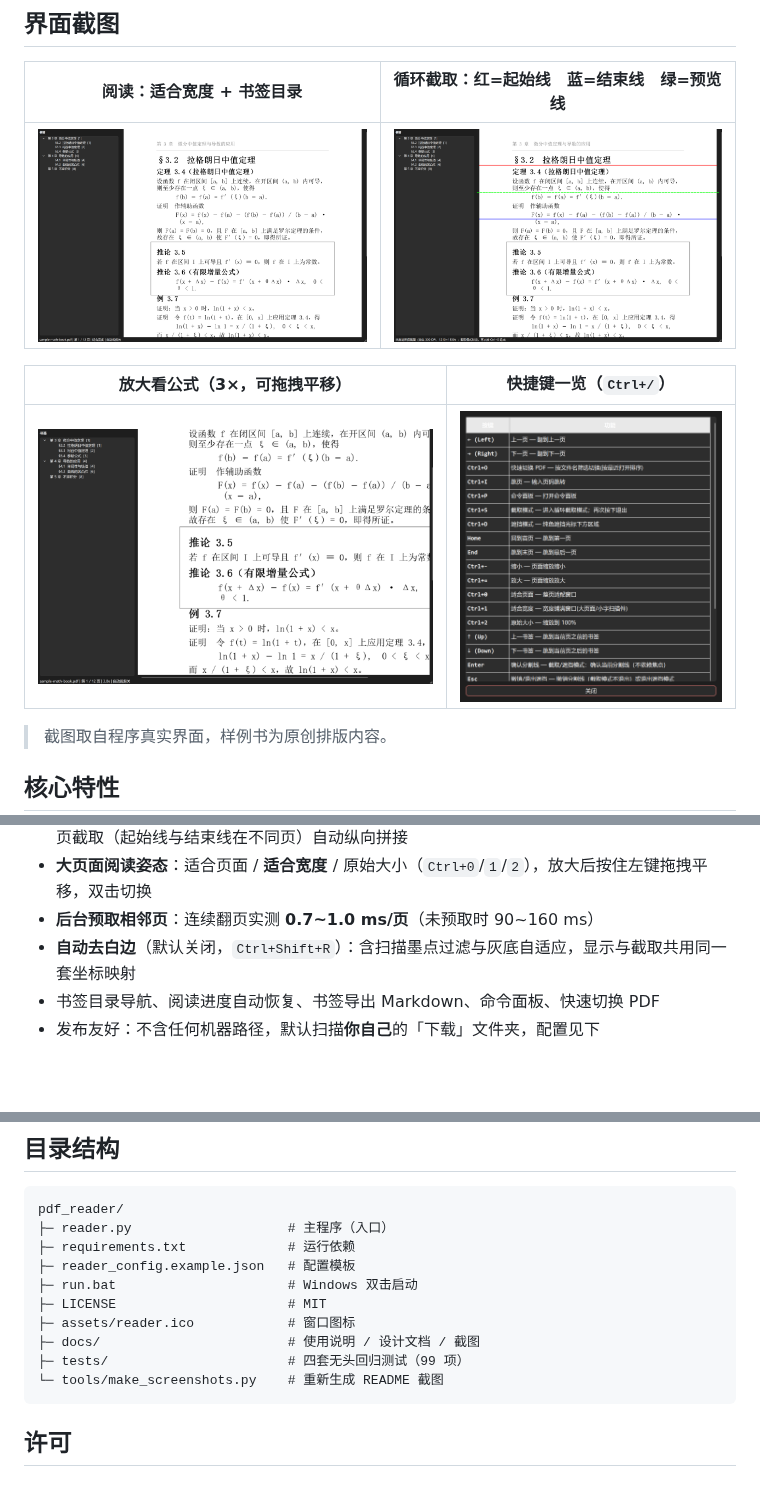
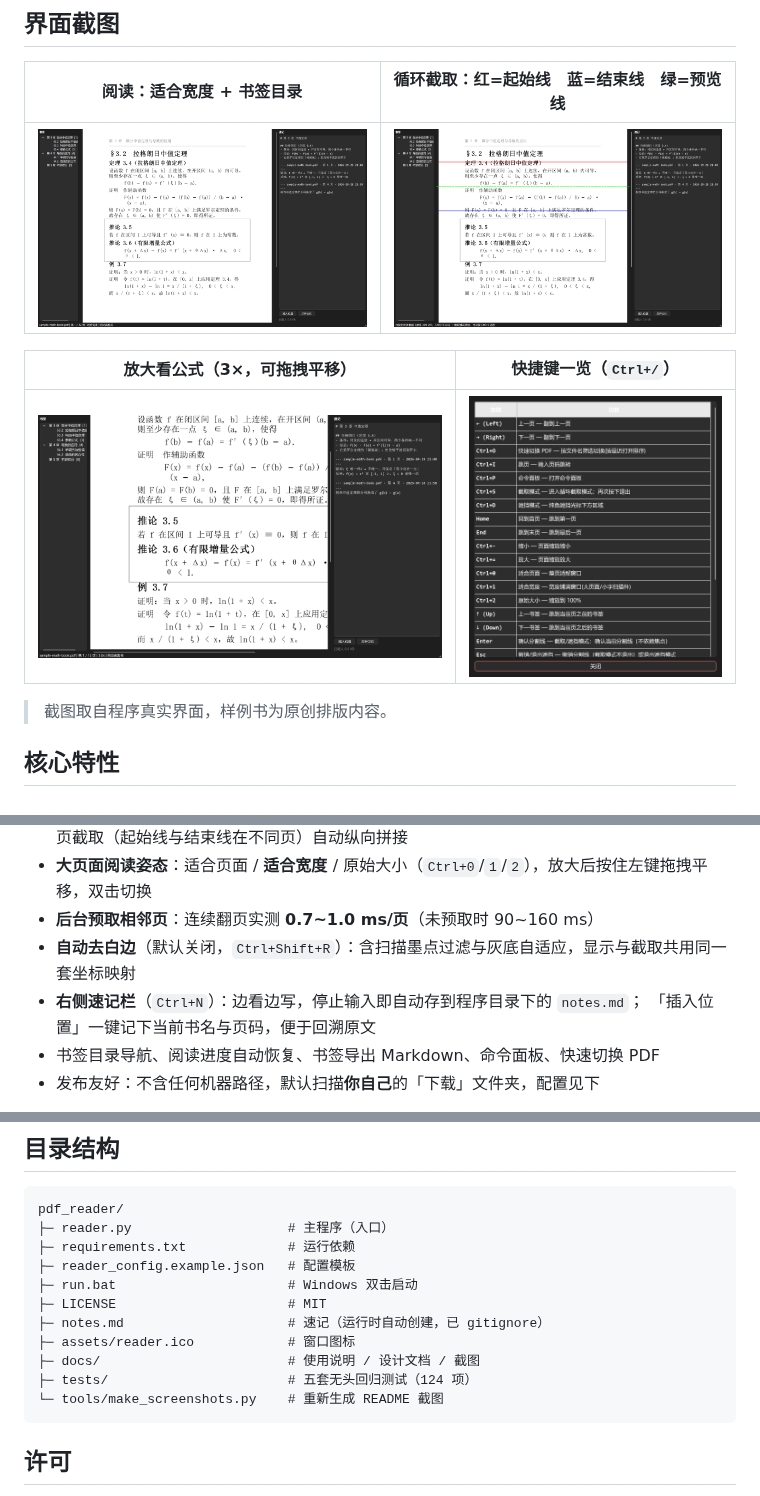
Before and after one commit to javaochen/pdf-reader, a Markdown page: README.md, 3 parts joined by grey strips. Rendered like a GitHub page; pictures changed too: docs/screenshots/01-reading.png, docs/screenshots/02-capture-mode.png, docs/screenshots/03-shortcuts.png; blank space fills up the shorter version.

````diff
--- a/README.md
+++ b/README.md
@@ -30,6 +30,8 @@
 - **大页面阅读姿态**：适合页面 / **适合宽度** / 原始大小（`Ctrl+0`/`1`/`2`），放大后按住左键拖拽平移，双击切换
 - **后台预取相邻页**：连续翻页实测 **0.7~1.0 ms/页**（未预取时 90~160 ms）
 - **自动去白边**（默认关闭，`Ctrl+Shift+R`）：含扫描墨点过滤与灰底自适应，显示与截取共用同一套坐标映射
+- **右侧速记栏**（`Ctrl+N`）：边看边写，停止输入即自动存到程序目录下的 `notes.md`；
+  「插入位置」一键记下当前书名与页码，便于回溯原文
 - 书签目录导航、阅读进度自动恢复、书签导出 Markdown、命令面板、快速切换 PDF
 - 发布友好：不含任何机器路径，默认扫描**你自己**的「下载」文件夹，配置见下
 
@@ -86,9 +89,10 @@ pdf_reader/
 ├─ reader_config.example.json   # 配置模板
 ├─ run.bat                      # Windows 双击启动
 ├─ LICENSE                      # MIT
+├─ notes.md                     # 速记（运行时自动创建，已 gitignore）
 ├─ assets/reader.ico            # 窗口图标
 ├─ docs/                        # 使用说明 / 设计文档 / 截图
-├─ tests/                       # 四套无头回归测试（99 项）
+├─ tests/                       # 五套无头回归测试（124 项）
 └─ tools/make_screenshots.py    # 重新生成 README 截图
 ```
 
````
Also changed, not shown: other parts of README.md (+1 -0 lines), docs/DESIGN.md (+10 -4 lines), docs/USAGE.md (+37 -2 lines), 6 other files.
